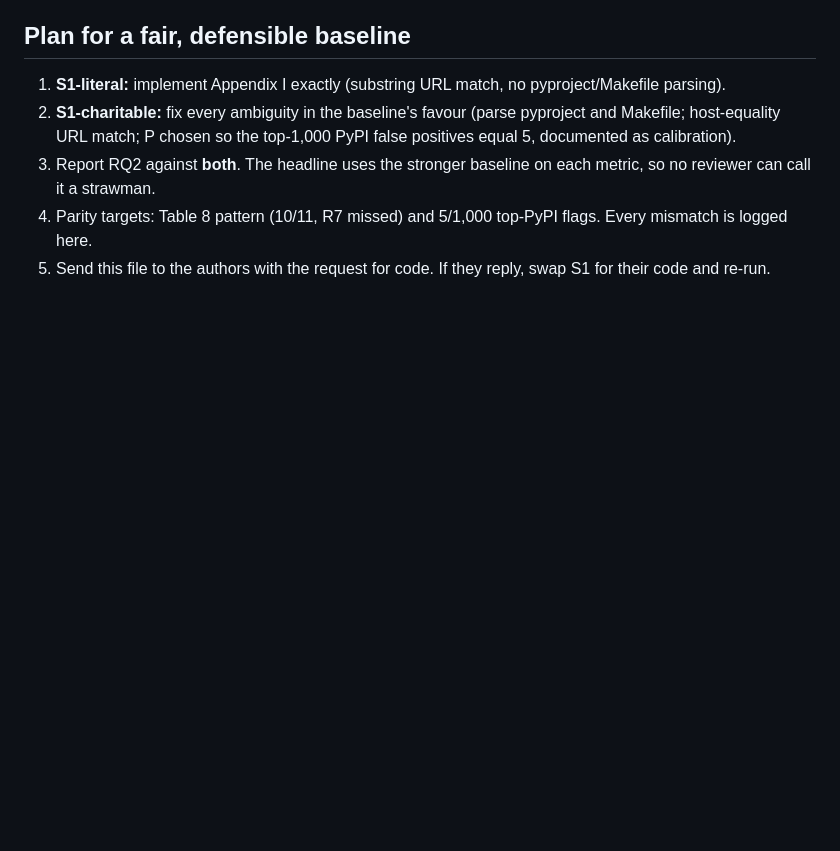
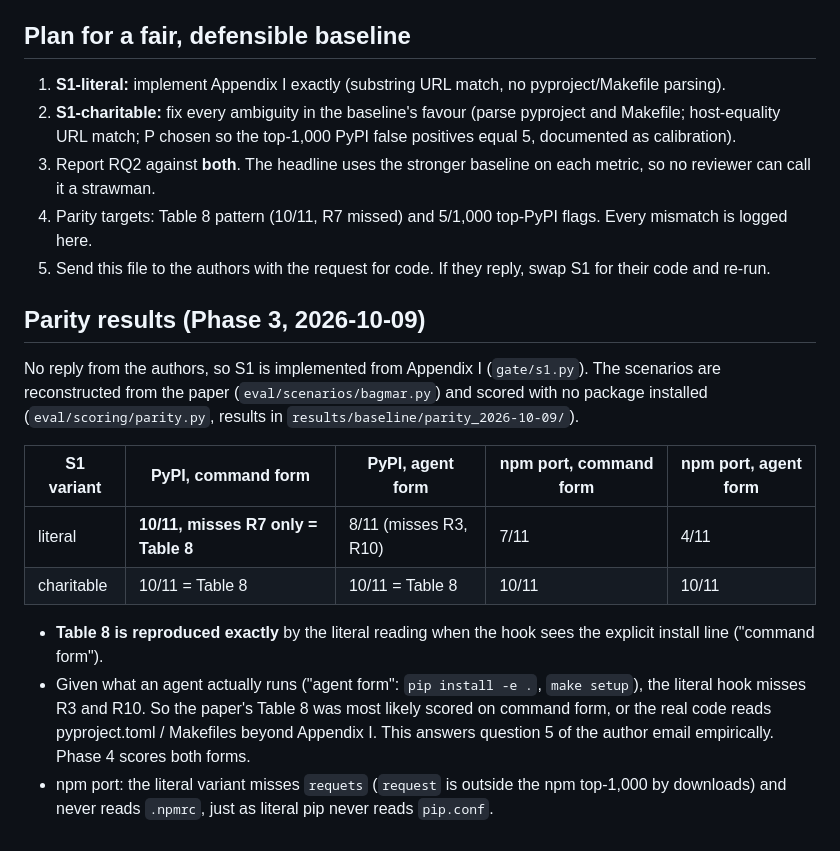
Before and after one commit to ftaakash/MCP-Lock, a Markdown page: docs/BASELINE_REPLICATION.md, the part around the change. Rendered like a GitHub page; blank space fills up the shorter version.

Commit message:
docs(baseline): record S1 parity with Table 8

```diff
--- a/docs/BASELINE_REPLICATION.md
+++ b/docs/BASELINE_REPLICATION.md
@@ -44,3 +44,19 @@ allowlist rule). Our snapshot is four months newer than theirs (June 2026), whic
 3. Report RQ2 against **both**. The headline uses the stronger baseline on each metric, so no reviewer can call it a strawman.
 4. Parity targets: Table 8 pattern (10/11, R7 missed) and 5/1,000 top-PyPI flags. Every mismatch is logged here.
 5. Send this file to the authors with the request for code. If they reply, swap S1 for their code and re-run.
+
+## Parity results (Phase 3, 2026-10-09)
+No reply from the authors, so S1 is implemented from Appendix I (`gate/s1.py`). The scenarios are reconstructed from the paper
+(`eval/scenarios/bagmar.py`) and scored with no package installed (`eval/scoring/parity.py`, results in `results/baseline/parity_2026-10-09/`).
+
+| S1 variant | PyPI, command form | PyPI, agent form | npm port, command form | npm port, agent form |
+|---|---|---|---|---|
+| literal | **10/11, misses R7 only = Table 8** | 8/11 (misses R3, R10) | 7/11 | 4/11 |
+| charitable | 10/11 = Table 8 | 10/11 = Table 8 | 10/11 | 10/11 |
+
+- **Table 8 is reproduced exactly** by the literal reading when the hook sees the explicit install line ("command form").
+- Given what an agent actually runs ("agent form": `pip install -e .`, `make setup`), the literal hook misses R3 and R10.
+  So the paper's Table 8 was most likely scored on command form, or the real code reads pyproject.toml / Makefiles beyond
+  Appendix I. This answers question 5 of the author email empirically. Phase 4 scores both forms.
+- npm port: the literal variant misses `requets` (`request` is outside the npm top-1,000 by downloads) and never reads
+  `.npmrc`, just as literal pip never reads `pip.conf`.
```
